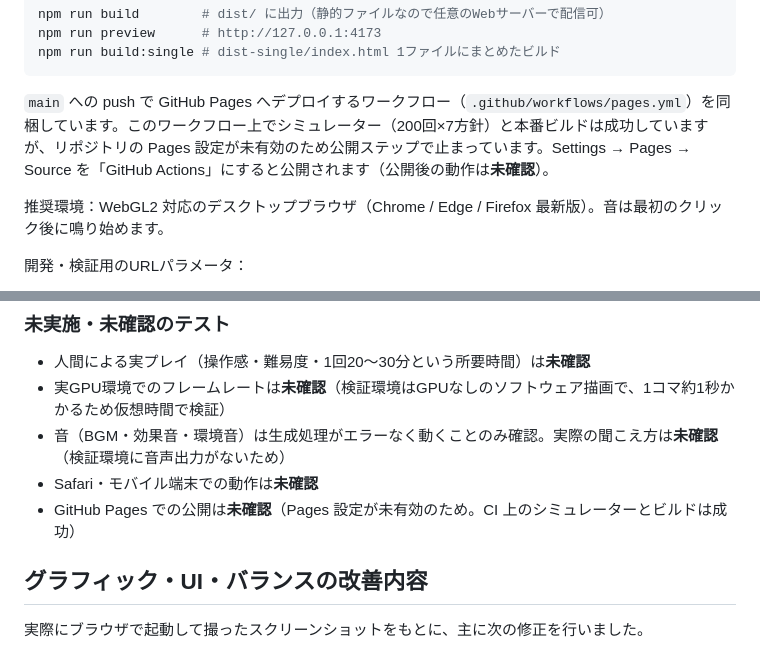
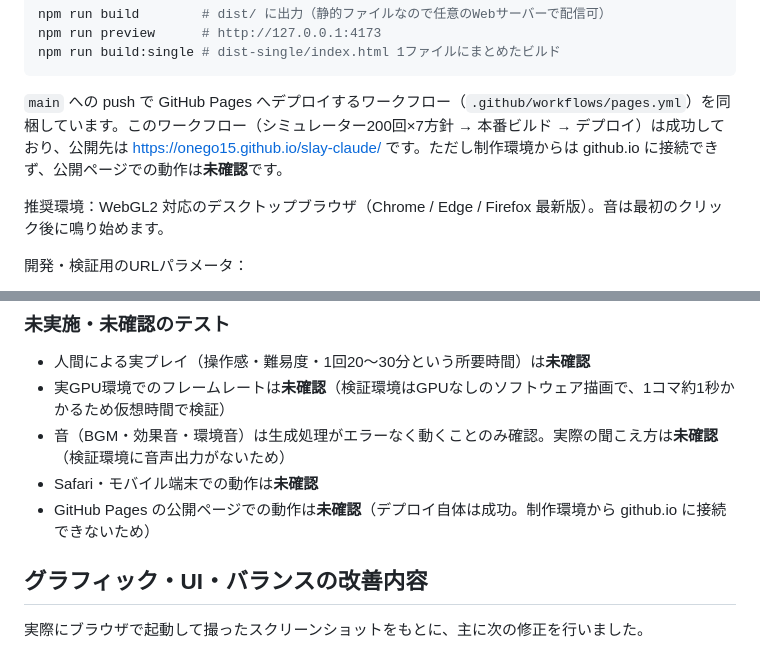
Before and after one commit to onego15/slay-claude, a Markdown page: README.md, 2 parts joined by grey strips. Rendered like a GitHub page.

Commit message:
README: Pages deploy succeeded
Co-Authored-By: Claude Opus 5.5 (1M context) <noreply@anthropic.com>
Claude-Session: https://claude.ai/code/session_01Vht12A66djctfJNz9Bj2Ah

````diff
--- a/README.md
+++ b/README.md
@@ -68,7 +68,7 @@ npm run preview      # http://127.0.0.1:4173
 npm run build:single # dist-single/index.html 1ファイルにまとめたビルド
 ```
 
-`main` への push で GitHub Pages へデプロイするワークフロー（`.github/workflows/pages.yml`）を同梱しています。このワークフロー上でシミュレーター（200回×7方針）と本番ビルドは成功していますが、リポジトリの Pages 設定が未有効のため公開ステップで止まっています。Settings → Pages → Source を「GitHub Actions」にすると公開されます（公開後の動作は**未確認**）。
+`main` への push で GitHub Pages へデプロイするワークフロー（`.github/workflows/pages.yml`）を同梱しています。このワークフロー（シミュレーター200回×7方針 → 本番ビルド → デプロイ）は成功しており、公開先は https://onego15.github.io/slay-claude/ です。ただし制作環境からは github.io に接続できず、公開ページでの動作は**未確認**です。
 
 推奨環境：WebGL2 対応のデスクトップブラウザ（Chrome / Edge / Firefox 最新版）。音は最初のクリック後に鳴り始めます。
 
@@ -188,7 +188,7 @@ PASS  every playable card was played by the bots
 - 実GPU環境でのフレームレートは**未確認**（検証環境はGPUなしのソフトウェア描画で、1コマ約1秒かかるため仮想時間で検証）
 - 音（BGM・効果音・環境音）は生成処理がエラーなく動くことのみ確認。実際の聞こえ方は**未確認**（検証環境に音声出力がないため）
 - Safari・モバイル端末での動作は**未確認**
-- GitHub Pages での公開は**未確認**（Pages 設定が未有効のため。CI 上のシミュレーターとビルドは成功）
+- GitHub Pages の公開ページでの動作は**未確認**（デプロイ自体は成功。制作環境から github.io に接続できないため）
 
 ## グラフィック・UI・バランスの改善内容
 
````
